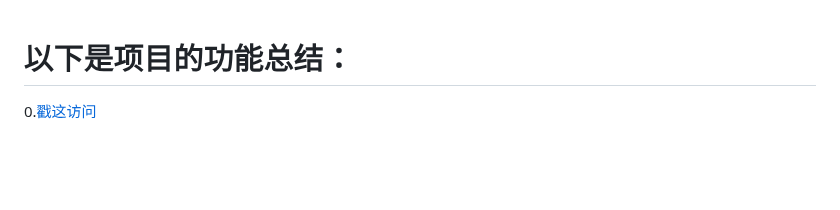
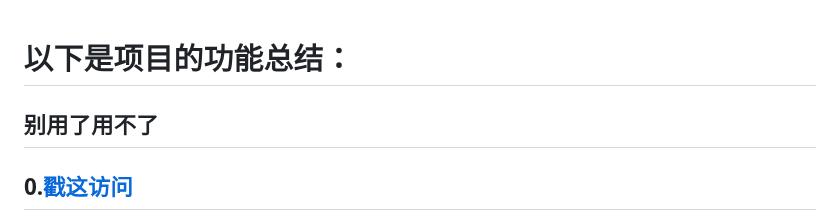
Before and after one commit to AXWV/Cyclic-background_simple, a Markdown page: README.md, the part around the change. Drawn GitHub-style; blank space fills up the shorter version.

Commit message:
更新 README.md

```diff
--- a/README.md
+++ b/README.md
@@ -1,4 +1,5 @@
 <h1>以下是项目的功能总结：</h1>
+<h2>别用了用不了<h2>
 0.<a href="https://lx.ct.ws/s/000001">戳这访问</a>
 <h2>1.背景图片的无限平铺</h2>
 <p>• 背景图片会无限平铺以适应整个屏幕，确保背景始终填充整个视口，不会出现空白区域。</p>
```
